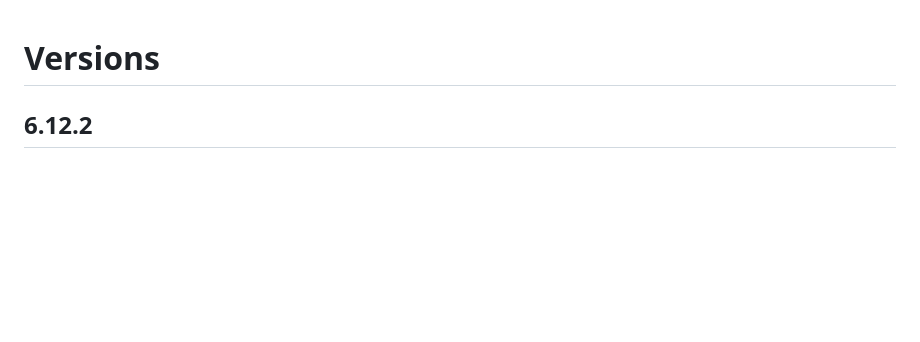
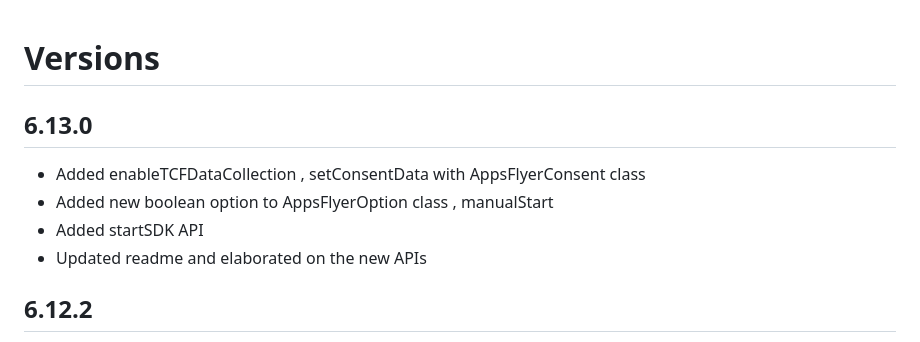
Before and after one commit to AppsFlyerSDK/appsflyer-flutter-plugin, a Markdown page: CHANGELOG.md, the part around the change. Rendered like a GitHub page; blank space fills up the shorter version.

```diff
--- a/CHANGELOG.md
+++ b/CHANGELOG.md
@@ -1,4 +1,9 @@
 # Versions
+## 6.13.0
+- Added enableTCFDataCollection , setConsentData with AppsFlyerConsent class
+- Added new boolean option to AppsFlyerOption class , manualStart
+- Added startSDK API
+- Updated readme and elaborated on the new APIs
 ## 6.12.2
 - Update to Android SDK to v6.12.2 & iOS SDK to v6.12.2
 - Deprecated CreateOneLinkHttpTask updated to LinkGenerator
```
